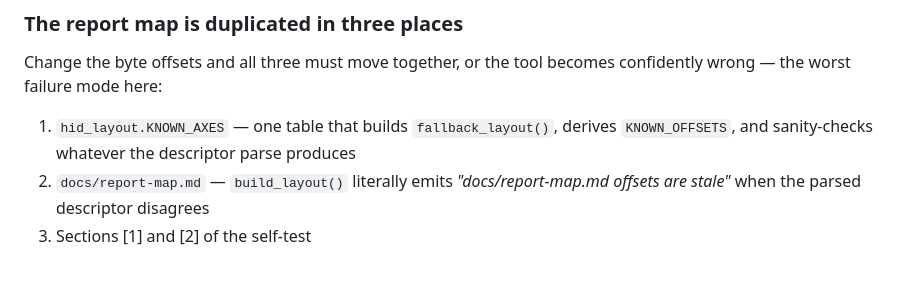
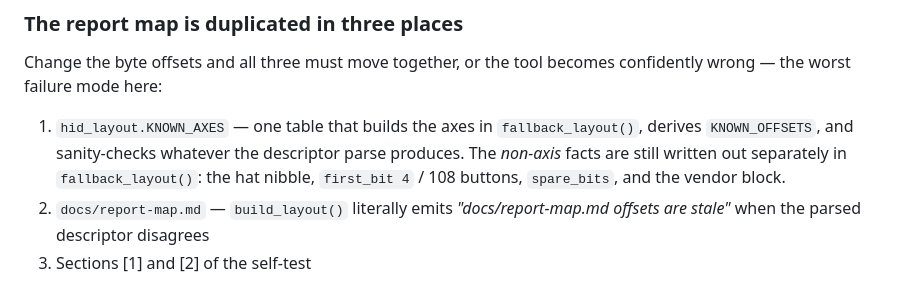
Before and after one commit to AlexKasapis/wheel_debugger, a Markdown page: CLAUDE.md, the part around the change. Rendered like a GitHub page.

Commit message:
Correct what KNOWN_AXES actually collapsed
It covers the eight axis offsets. The hat nibble, the 108-button geometry,
the spare bits and the vendor block are still spelled out in
fallback_layout() and are report-map facts too, so the duplication note was
overstating what the earlier commit fixed.

Co-Authored-By: Claude Opus 5 (1M context) <noreply@anthropic.com>

```diff
--- a/CLAUDE.md
+++ b/CLAUDE.md
@@ -90,8 +90,11 @@ web/           index.html + app.css + app.js, served from a fixed table
 Change the byte offsets and all three must move together, or the tool becomes
 confidently wrong — the worst failure mode here:
 
-1. `hid_layout.KNOWN_AXES` — one table that builds `fallback_layout()`, derives
-   `KNOWN_OFFSETS`, and sanity-checks whatever the descriptor parse produces
+1. `hid_layout.KNOWN_AXES` — one table that builds the axes in
+   `fallback_layout()`, derives `KNOWN_OFFSETS`, and sanity-checks whatever the
+   descriptor parse produces. The *non-axis* facts are still written out
+   separately in `fallback_layout()`: the hat nibble, `first_bit 4` / 108
+   buttons, `spare_bits`, and the vendor block.
 2. `docs/report-map.md` — `build_layout()` literally emits *"docs/report-map.md
    offsets are stale"* when the parsed descriptor disagrees
 3. Sections [1] and [2] of the self-test
```
